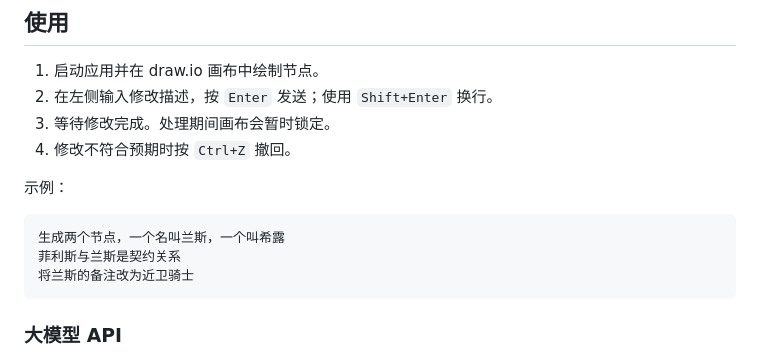
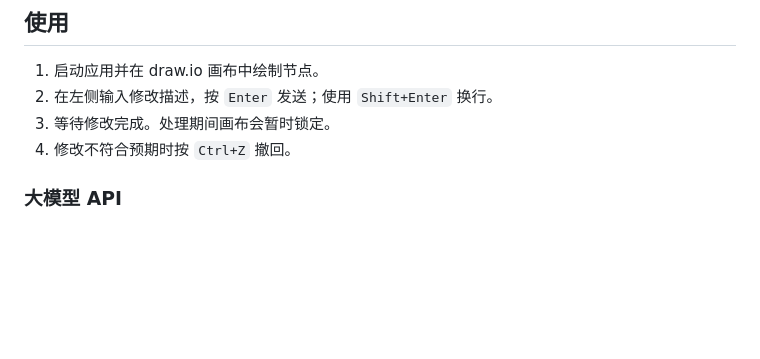
Before and after one commit to adoreATRI/ATRI_toolbox, a Markdown page: README.md, the part around the change. GitHub-like rendering; blank space fills up the shorter version.

Commit message:
docs(readme): streamline usage section

````diff
--- a/README.md
+++ b/README.md
@@ -58,14 +58,6 @@ ATRI Toolbox 将 draw.io 编辑能力与自然语言修改结合在一个桌面
 3. 等待修改完成。处理期间画布会暂时锁定。
 4. 修改不符合预期时按 `Ctrl+Z` 撤回。
 
-示例：
-
-```text
-生成两个节点，一个名叫兰斯，一个叫希露
-菲利斯与兰斯是契约关系
-将兰斯的备注改为近卫骑士
-```
-
 ### 大模型 API
 
 本地解析器会直接处理名称明确的常用指令。复杂描述需要在“设置”中配置兼容 OpenAI Chat Completions 的接口。
````
